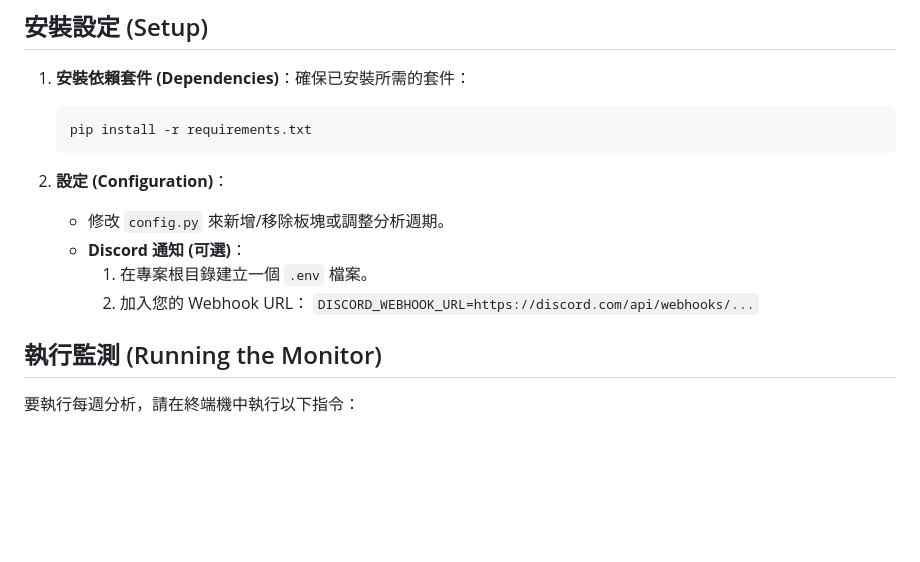
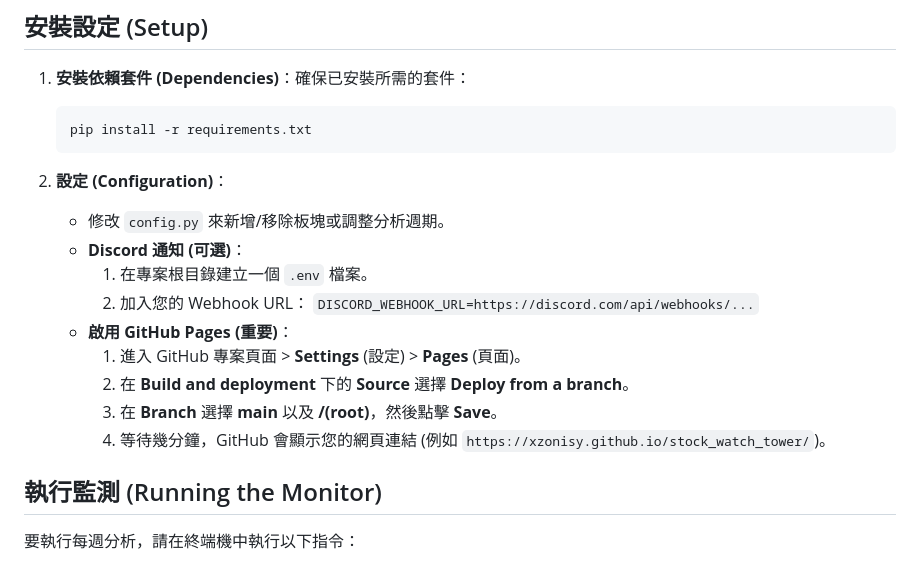
Before and after one commit to xzonisy/stock_watch_tower, a Markdown page: README.md, the part around the change. Rendered like a GitHub page; blank space fills up the shorter version.

Commit message:
Add GitHub Pages setup instructions

````diff
--- a/README.md
+++ b/README.md
@@ -9,11 +9,18 @@
     pip install -r requirements.txt
     ```
 
+
 2.  **設定 (Configuration)**：
     *   修改 `config.py` 來新增/移除板塊或調整分析週期。
     *   **Discord 通知 (可選)**：
         1.  在專案根目錄建立一個 `.env` 檔案。
         2.  加入您的 Webhook URL： `DISCORD_WEBHOOK_URL=https://discord.com/api/webhooks/...`
+    *   **啟用 GitHub Pages (重要)**：
+        1.  進入 GitHub 專案頁面 > **Settings** (設定) > **Pages** (頁面)。
+        2.  在 **Build and deployment** 下的 **Source** 選擇 **Deploy from a branch**。
+        3.  在 **Branch** 選擇 **main** 以及 **/(root)**，然後點擊 **Save**。
+        4.  等待幾分鐘，GitHub 會顯示您的網頁連結 (例如 `https://xzonisy.github.io/stock_watch_tower/`)。
+
 
 ## 執行監測 (Running the Monitor)
 
````
